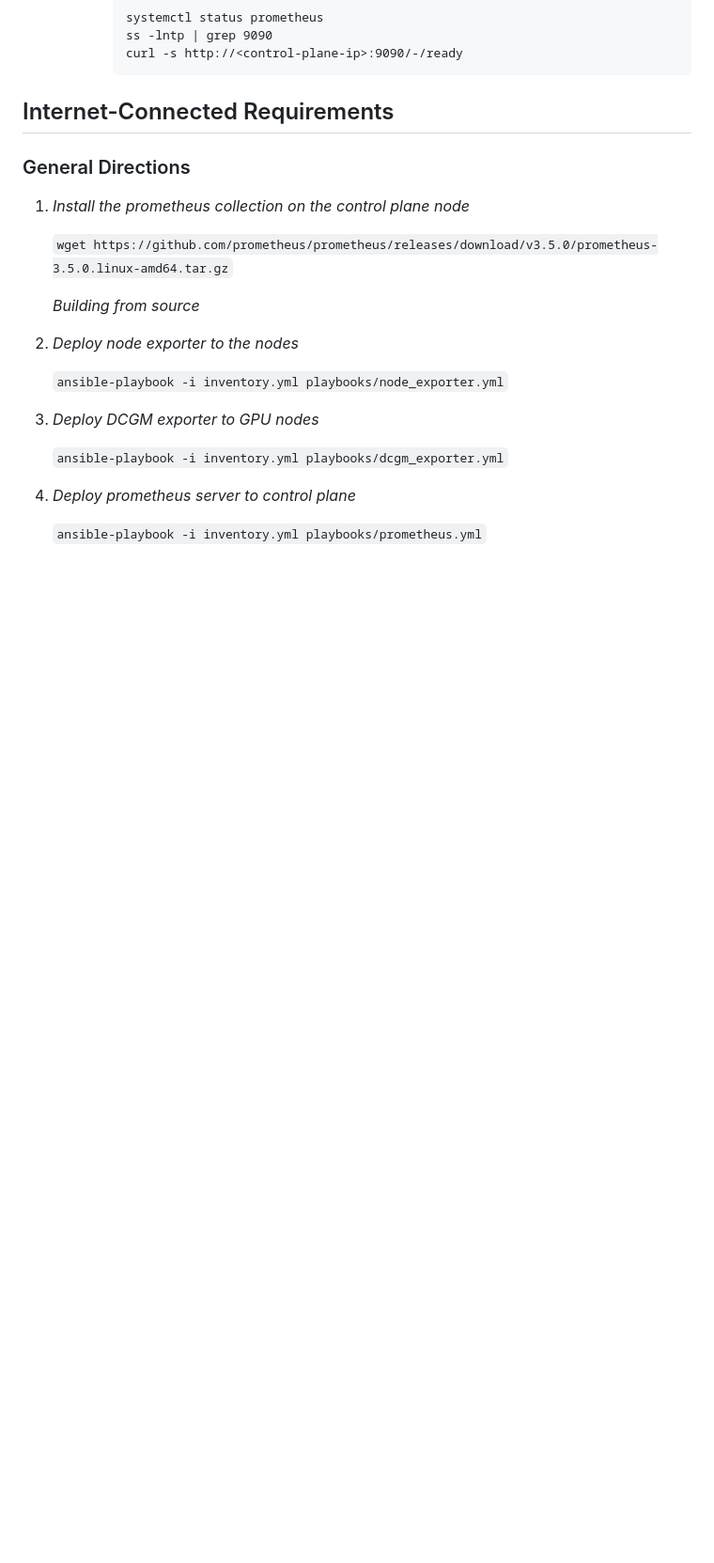
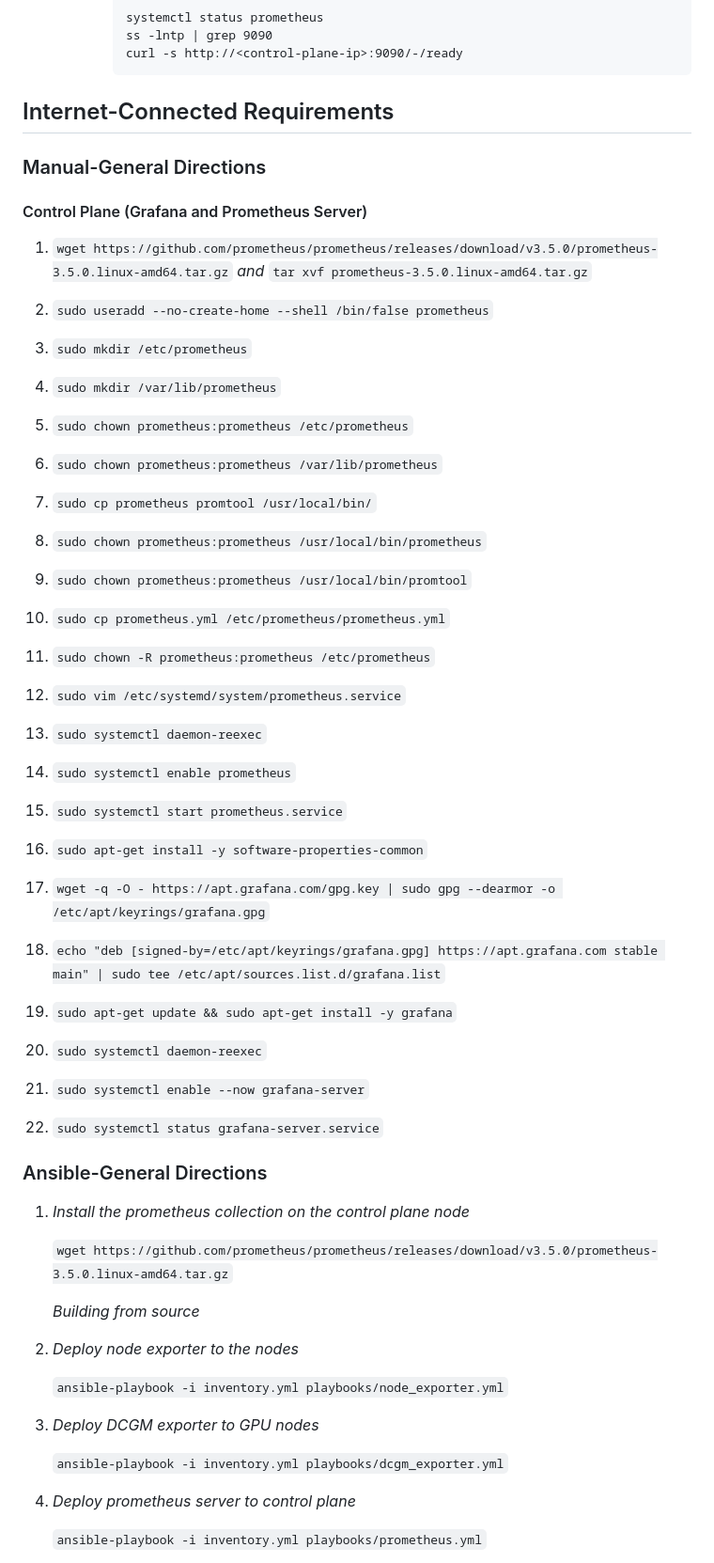
Before and after one commit to texashodlr/homelab_dashboard, a Markdown page: README.md, the part around the change. Shown at 94% size. Rendered like a GitHub page; blank space fills up the shorter version.

Commit message:
Adjusted readme with prome and graf

```diff
--- a/README.md
+++ b/README.md
@@ -40,7 +40,56 @@ Application which lets the user know the general health status of their homelab.
 
 ## Internet-Connected Requirements
 
-### General Directions
+### Manual-General Directions
+
+#### Control Plane (Grafana and Prometheus Server)
+
+1. `wget https://github.com/prometheus/prometheus/releases/download/v3.5.0/prometheus-3.5.0.linux-amd64.tar.gz` _and_ `tar xvf prometheus-3.5.0.linux-amd64.tar.gz`
+
+2. `sudo useradd --no-create-home --shell /bin/false prometheus`
+
+3. `sudo mkdir /etc/prometheus`
+
+4. `sudo mkdir /var/lib/prometheus`
+
+5. `sudo chown prometheus:prometheus /etc/prometheus`
+
+6. `sudo chown prometheus:prometheus /var/lib/prometheus`
+
+7. `sudo cp prometheus promtool /usr/local/bin/`
+
+8. `sudo chown prometheus:prometheus /usr/local/bin/prometheus`
+
+9. `sudo chown prometheus:prometheus /usr/local/bin/promtool`
+
+10. `sudo cp prometheus.yml /etc/prometheus/prometheus.yml`
+
+11. `sudo chown -R prometheus:prometheus /etc/prometheus`
+
+12. `sudo vim /etc/systemd/system/prometheus.service`
+
+13. `sudo systemctl daemon-reexec`
+
+14. `sudo systemctl enable prometheus`
+
+15. `sudo systemctl start prometheus.service`
+
+16. `sudo apt-get install -y software-properties-common`
+
+17. `wget -q -O - https://apt.grafana.com/gpg.key | sudo gpg --dearmor -o /etc/apt/keyrings/grafana.gpg`
+
+18. `echo "deb [signed-by=/etc/apt/keyrings/grafana.gpg] https://apt.grafana.com stable main" | sudo tee /etc/apt/sources.list.d/grafana.list`
+
+19. `sudo apt-get update && sudo apt-get install -y grafana`
+
+20. `sudo systemctl daemon-reexec`
+
+21. `sudo systemctl enable --now grafana-server`
+
+22. `sudo systemctl status grafana-server.service`
+
+
+### Ansible-General Directions
 
 1. _Install the prometheus collection on the control plane node_
 
```
